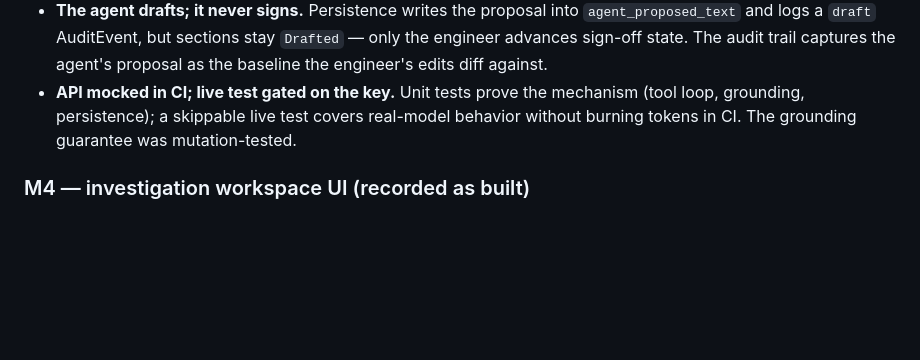
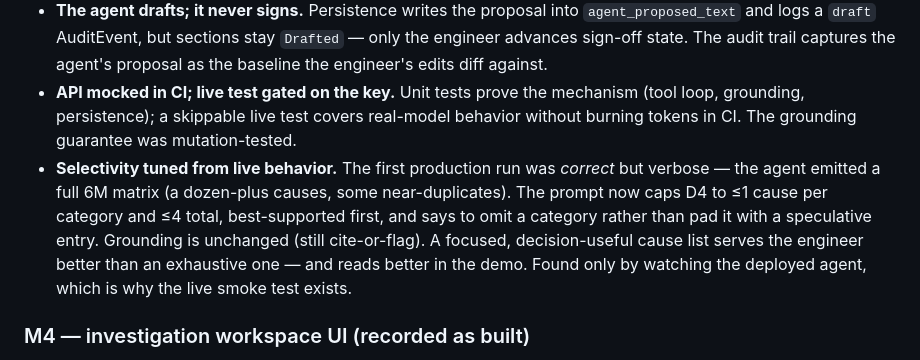
Before and after one commit to cognitivefactory-hector/rcca-copilot, a Markdown page: DECISIONS.md, the part around the change. Rendered like a GitHub page; blank space fills up the shorter version.

```diff
--- a/DECISIONS.md
+++ b/DECISIONS.md
@@ -58,6 +58,7 @@ Built TDD with the Anthropic API mocked; full design in `docs/superpowers/specs/
 - **Two-phase (gather → emit):** tool-use retrieval first (fetch, not recall), then a structured-output call. Keeps each phase a clean, mockable contract and makes the grounding check operate on typed data.
 - **The agent drafts; it never signs.** Persistence writes the proposal into `agent_proposed_text` and logs a `draft` AuditEvent, but sections stay `Drafted` — only the engineer advances sign-off state. The audit trail captures the agent's proposal as the baseline the engineer's edits diff against.
 - **API mocked in CI; live test gated on the key.** Unit tests prove the mechanism (tool loop, grounding, persistence); a skippable live test covers real-model behavior without burning tokens in CI. The grounding guarantee was mutation-tested.
+- **Selectivity tuned from live behavior.** The first production run was *correct* but verbose — the agent emitted a full 6M matrix (a dozen-plus causes, some near-duplicates). The prompt now caps D4 to ≤1 cause per category and ≤4 total, best-supported first, and says to omit a category rather than pad it with a speculative entry. Grounding is unchanged (still cite-or-flag). A focused, decision-useful cause list serves the engineer better than an exhaustive one — and reads better in the demo. Found only by watching the deployed agent, which is why the live smoke test exists.
 
 ### M4 — investigation workspace UI (recorded as built)
 Built with the frontend-design skill (templates) and TDD (view logic); full design in `docs/superpowers/specs/2026-06-07-m4-workspace-ui-design.md`.
```
Also changed, not shown: README.md (+5 -5 lines), docs/media/01-home.png (deleted), docs/media/03-audit.png (deleted), docs/media/04-export.png (deleted), docs/media/composite-demo.png (added), 1 other file.
